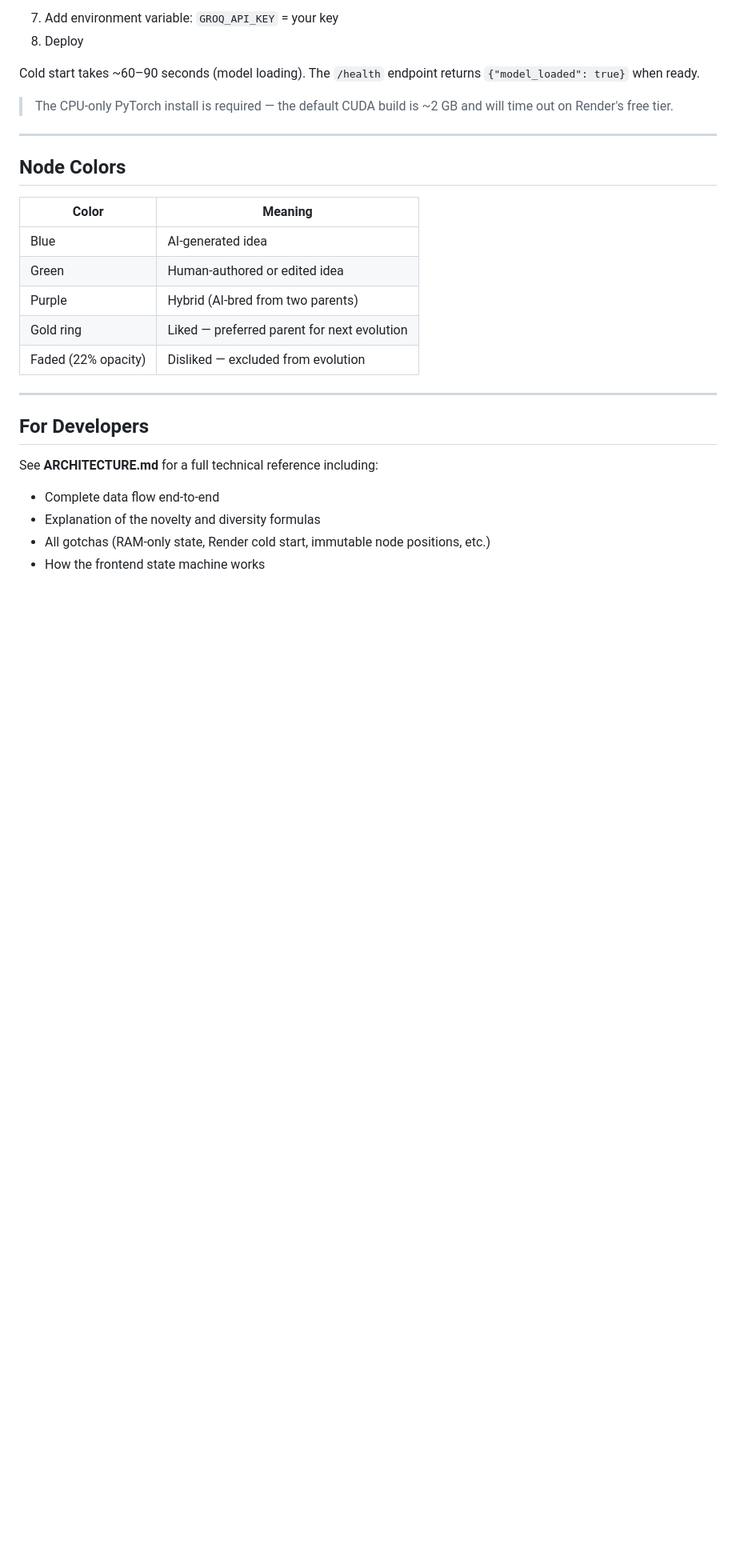
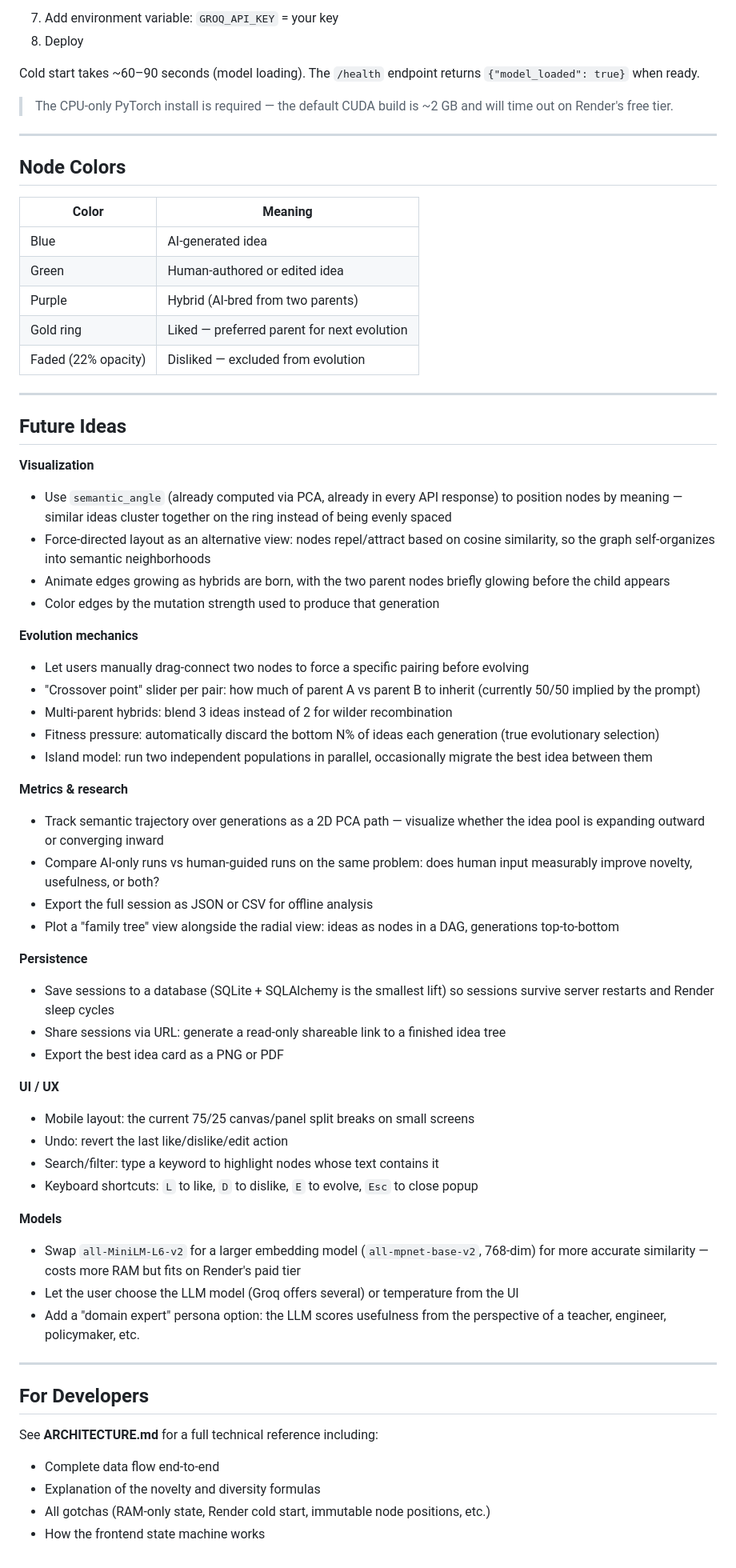
Before and after one commit to saanvi-neema/apps, a Markdown page: ideamorph/README.md, the part around the change. Shown at 80% size. Drawn GitHub-style; blank space fills up the shorter version.

Commit message:
Add future improvements section to README

```diff
--- a/ideamorph/README.md
+++ b/ideamorph/README.md
@@ -161,6 +161,45 @@ Cold start takes ~60–90 seconds (model loading). The `/health` endpoint return
 
 ---
 
+## Future Ideas
+
+**Visualization**
+- Use `semantic_angle` (already computed via PCA, already in every API response) to position nodes by meaning — similar ideas cluster together on the ring instead of being evenly spaced
+- Force-directed layout as an alternative view: nodes repel/attract based on cosine similarity, so the graph self-organizes into semantic neighborhoods
+- Animate edges growing as hybrids are born, with the two parent nodes briefly glowing before the child appears
+- Color edges by the mutation strength used to produce that generation
+
+**Evolution mechanics**
+- Let users manually drag-connect two nodes to force a specific pairing before evolving
+- "Crossover point" slider per pair: how much of parent A vs parent B to inherit (currently 50/50 implied by the prompt)
+- Multi-parent hybrids: blend 3 ideas instead of 2 for wilder recombination
+- Fitness pressure: automatically discard the bottom N% of ideas each generation (true evolutionary selection)
+- Island model: run two independent populations in parallel, occasionally migrate the best idea between them
+
+**Metrics & research**
+- Track semantic trajectory over generations as a 2D PCA path — visualize whether the idea pool is expanding outward or converging inward
+- Compare AI-only runs vs human-guided runs on the same problem: does human input measurably improve novelty, usefulness, or both?
+- Export the full session as JSON or CSV for offline analysis
+- Plot a "family tree" view alongside the radial view: ideas as nodes in a DAG, generations top-to-bottom
+
+**Persistence**
+- Save sessions to a database (SQLite + SQLAlchemy is the smallest lift) so sessions survive server restarts and Render sleep cycles
+- Share sessions via URL: generate a read-only shareable link to a finished idea tree
+- Export the best idea card as a PNG or PDF
+
+**UI / UX**
+- Mobile layout: the current 75/25 canvas/panel split breaks on small screens
+- Undo: revert the last like/dislike/edit action
+- Search/filter: type a keyword to highlight nodes whose text contains it
+- Keyboard shortcuts: `L` to like, `D` to dislike, `E` to evolve, `Esc` to close popup
+
+**Models**
+- Swap `all-MiniLM-L6-v2` for a larger embedding model (`all-mpnet-base-v2`, 768-dim) for more accurate similarity — costs more RAM but fits on Render's paid tier
+- Let the user choose the LLM model (Groq offers several) or temperature from the UI
+- Add a "domain expert" persona option: the LLM scores usefulness from the perspective of a teacher, engineer, policymaker, etc.
+
+---
+
 ## For Developers
 
 See **ARCHITECTURE.md** for a full technical reference including:
```
